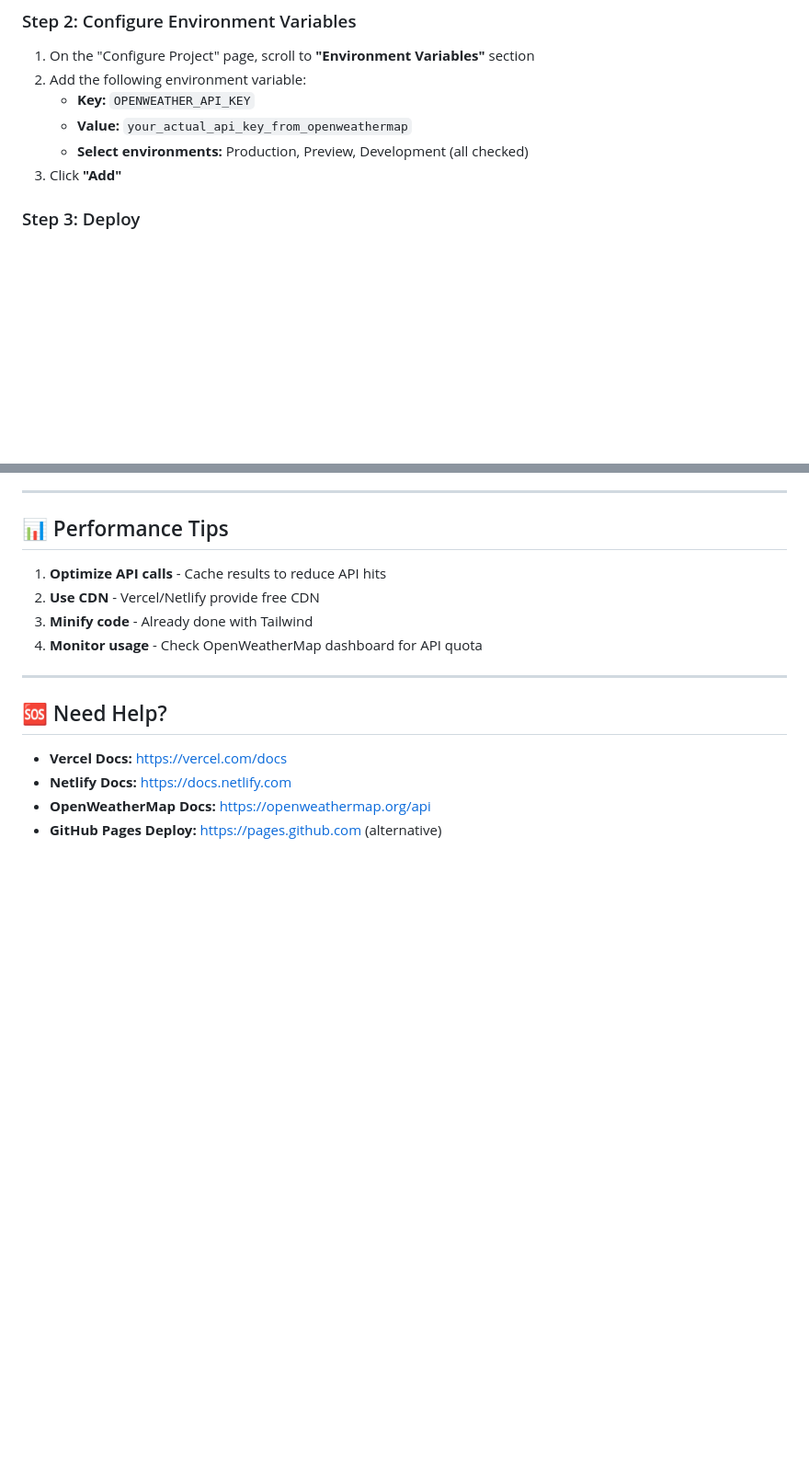
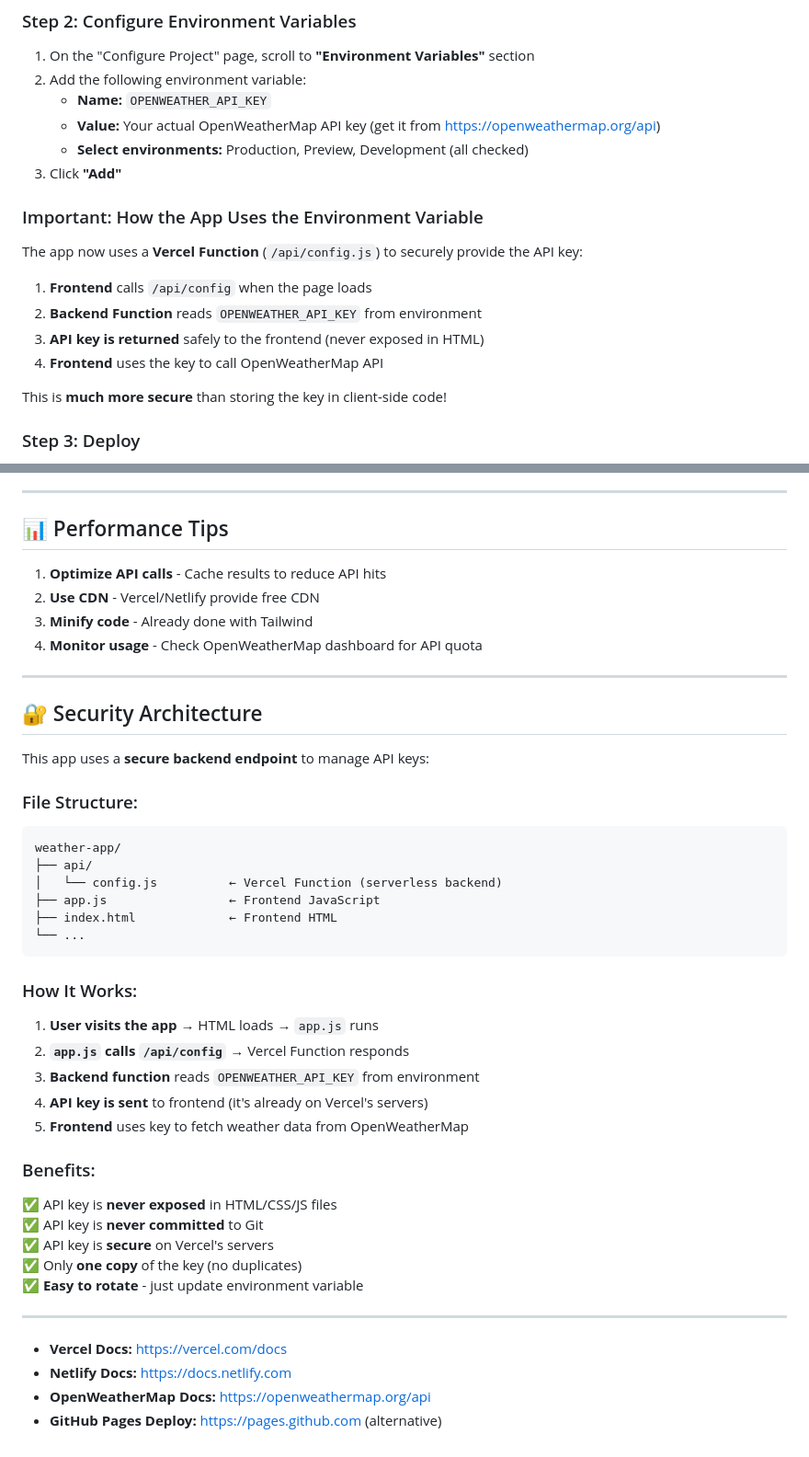
Before and after one commit to Rahulkumawat0/weather-app, a Markdown page: DEPLOYMENT.md, 2 parts joined by grey strips. Shown at 92% size. Rendered like a GitHub page; blank space fills up the shorter version.

Commit message:
docs: Add secure API key architecture and troubleshooting guide

````diff
--- a/DEPLOYMENT.md
+++ b/DEPLOYMENT.md
@@ -15,10 +15,21 @@
 
 1. On the "Configure Project" page, scroll to **"Environment Variables"** section
 2. Add the following environment variable:
-   - **Key:** `OPENWEATHER_API_KEY`
-   - **Value:** `your_actual_api_key_from_openweathermap`
+   - **Name:** `OPENWEATHER_API_KEY`
+   - **Value:** Your actual OpenWeatherMap API key (get it from https://openweathermap.org/api)
    - **Select environments:** Production, Preview, Development (all checked)
 3. Click **"Add"**
+
+### Important: How the App Uses the Environment Variable
+
+The app now uses a **Vercel Function** (`/api/config.js`) to securely provide the API key:
+
+1. **Frontend** calls `/api/config` when the page loads
+2. **Backend Function** reads `OPENWEATHER_API_KEY` from environment
+3. **API key is returned** safely to the frontend (never exposed in HTML)
+4. **Frontend** uses the key to call OpenWeatherMap API
+
+This is **much more secure** than storing the key in client-side code!
 
 ### Step 3: Deploy
 
@@ -133,7 +170,37 @@
 
 ---
 
-## 🆘 Need Help?
+## 🔐 Security Architecture
+
+This app uses a **secure backend endpoint** to manage API keys:
+
+### File Structure:
+```
+weather-app/
+├── api/
+│   └── config.js          ← Vercel Function (serverless backend)
+├── app.js                 ← Frontend JavaScript
+├── index.html             ← Frontend HTML
+└── ...
+```
+
+### How It Works:
+
+1. **User visits the app** → HTML loads → `app.js` runs
+2. **`app.js` calls `/api/config`** → Vercel Function responds
+3. **Backend function** reads `OPENWEATHER_API_KEY` from environment
+4. **API key is sent** to frontend (it's already on Vercel's servers)
+5. **Frontend** uses key to fetch weather data from OpenWeatherMap
+
+### Benefits:
+
+✅ API key is **never exposed** in HTML/CSS/JS files
+✅ API key is **never committed** to Git
+✅ API key is **secure** on Vercel's servers
+✅ Only **one copy** of the key (no duplicates)
+✅ **Easy to rotate** - just update environment variable
+
+---
 
 - **Vercel Docs:** https://vercel.com/docs
 - **Netlify Docs:** https://docs.netlify.com
````
Also changed, not shown: other parts of DEPLOYMENT.md (+26 -0 lines).
